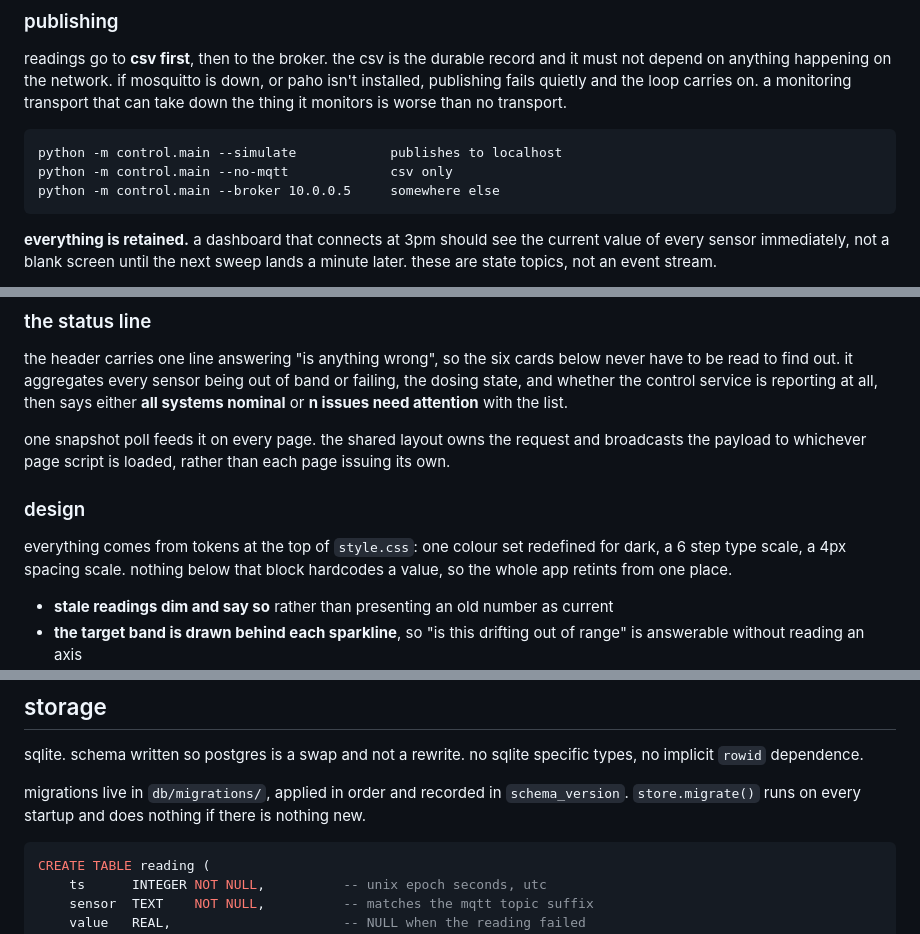
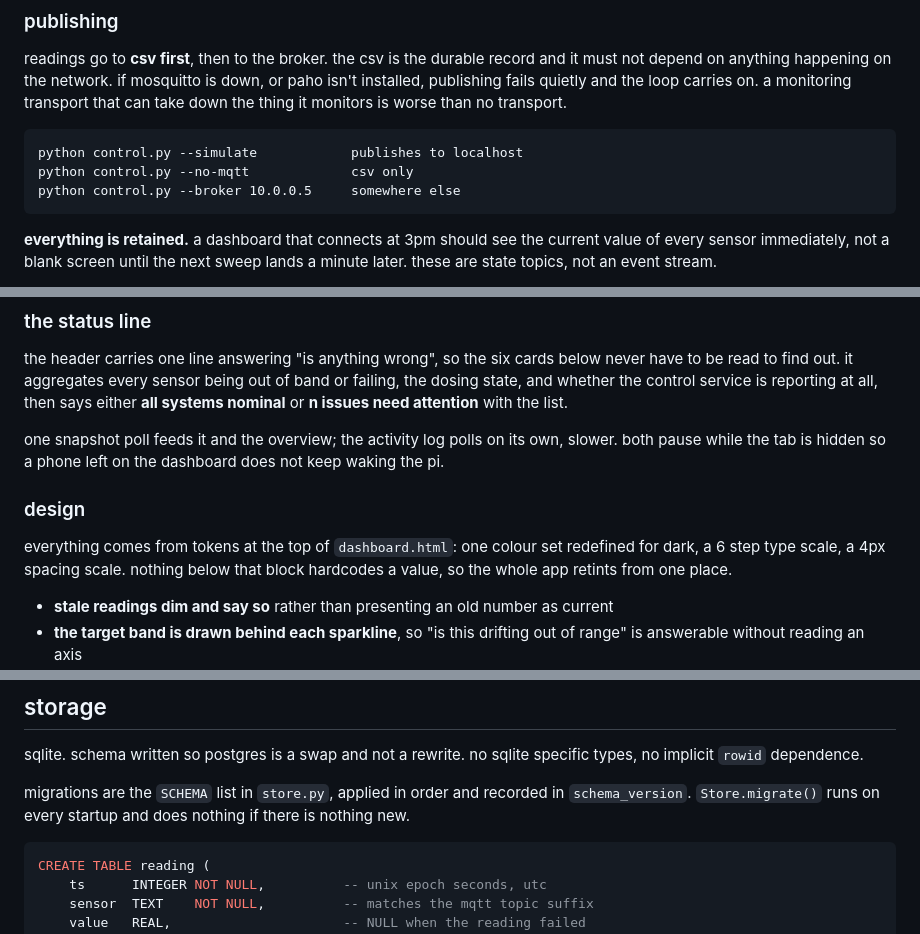
Before and after one commit to DagaVedant/Hydroponic-Garden, a Markdown page: pi/README.md, 3 parts joined by grey strips. Rendered like a GitHub page.

````diff
--- a/pi/README.md
+++ b/pi/README.md
@@ -106,9 +94,9 @@ paho isn't installed, publishing fails quietly and the loop carries on. a monito
 transport that can take down the thing it monitors is worse than no transport.
 
 ```
-python -m control.main --simulate            publishes to localhost
-python -m control.main --no-mqtt             csv only
-python -m control.main --broker 10.0.0.5     somewhere else
+python control.py --simulate            publishes to localhost
+python control.py --no-mqtt             csv only
+python control.py --broker 10.0.0.5     somewhere else
 ```
 
 **everything is retained.** a dashboard that connects at 3pm should see the current
@@ -332,13 +324,13 @@ never have to be read to find out. it aggregates every sensor being out of band
 failing, the dosing state, and whether the control service is reporting at all, then
 says either **all systems nominal** or **n issues need attention** with the list.
 
-one snapshot poll feeds it on every page. the shared layout owns the request and
-broadcasts the payload to whichever page script is loaded, rather than each page
-issuing its own.
+one snapshot poll feeds it and the overview; the activity log polls on its own,
+slower. both pause while the tab is hidden so a phone left on the dashboard does not
+keep waking the pi.
 
 ### design
 
-everything comes from tokens at the top of `style.css`: one colour set redefined for
+everything comes from tokens at the top of `dashboard.html`: one colour set redefined for
 dark, a 6 step type scale, a 4px spacing scale. nothing below that block hardcodes a
 value, so the whole app retints from one place.
 
@@ -382,8 +374,8 @@ fails for ten minutes buries everything else.
 sqlite. schema written so postgres is a swap and not a rewrite. no sqlite specific types, no implicit
 `rowid` dependence.
 
-migrations live in `db/migrations/`, applied in order and recorded in
-`schema_version`. `store.migrate()` runs on every startup and does nothing if there
+migrations are the `SCHEMA` list in `store.py`, applied in order and recorded in
+`schema_version`. `Store.migrate()` runs on every startup and does nothing if there
 is nothing new.
 
 ```sql
````
Also changed, not shown: other parts of pi/README.md (+58 -67 lines).
